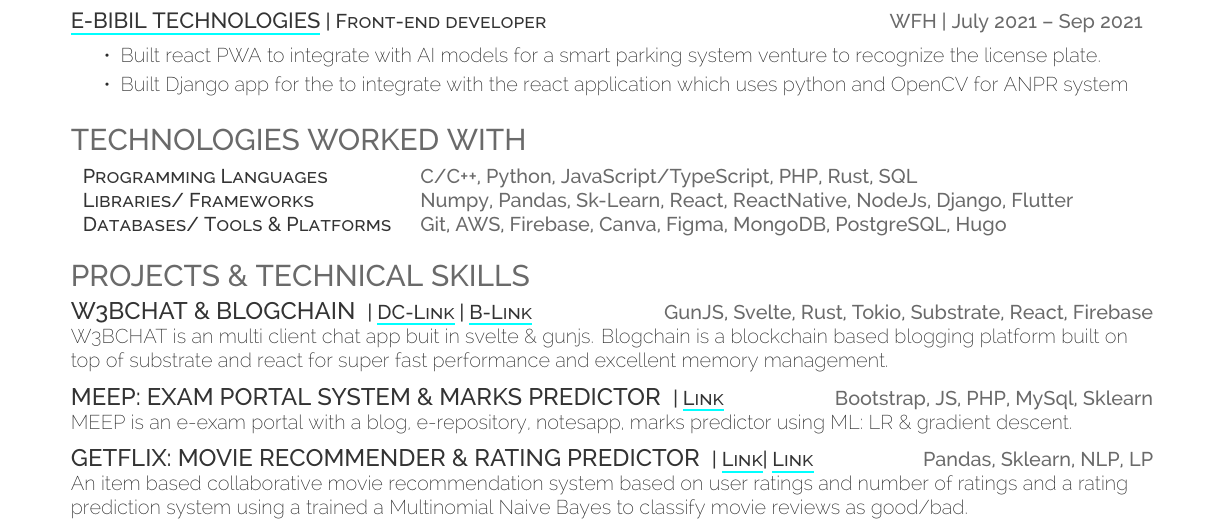
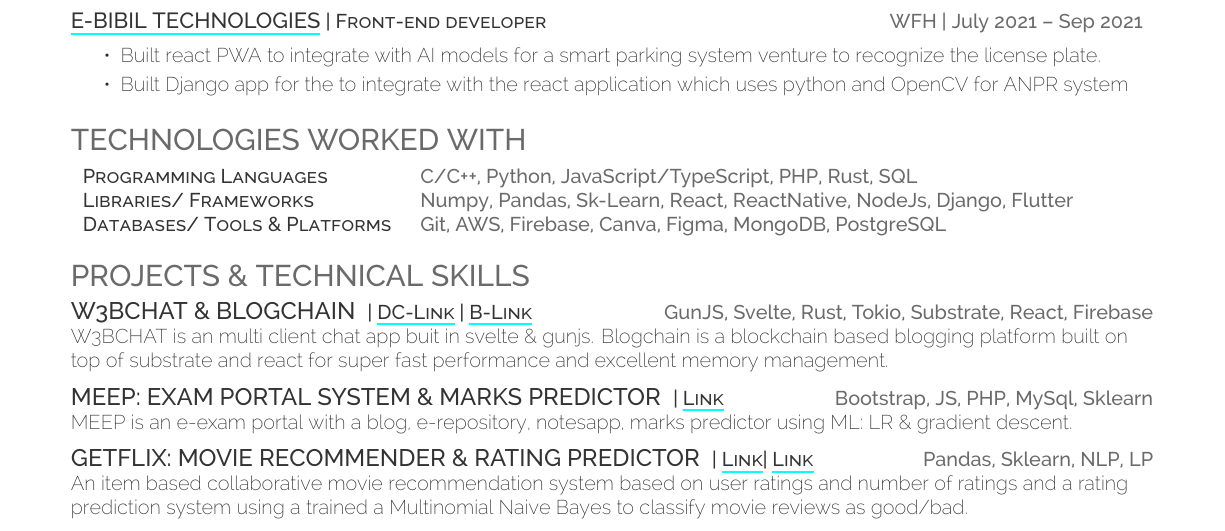
Before and after one commit to fuzzymfx/fuzzymfx.github.io, a LaTeX CV (resume.tex): part of page 1 of 2, cut so that both start at the same text. Compiled offline with XeLaTeX.

Commit message:
Updated resume.pdf

```diff
--- a/resume.tex
+++ b/resume.tex
@@ -106,7 +106,7 @@
 \begin{tabular}{ l l }
 \descript{Programming Languages} & {\location{C/C++, Python, JavaScript/TypeScript, PHP, Rust, SQL}} \\
 \descript{Libraries/ Frameworks} & {\location{Numpy, Pandas, Sk-Learn, React, ReactNative, NodeJs, Django, Flutter}} \\
-\descript{Databases/ Tools \& Platforms} & {\location{Git, AWS, Firebase, Canva, Figma, MongoDB, PostgreSQL, Hugo}} \\
+\descript{Databases/ Tools \& Platforms} & {\location{Git, AWS, Firebase, Canva, Figma, MongoDB, PostgreSQL}} \\
 \end{tabular}
 \sectionsep
 %%%%%%%%%%%%%%%%%%%%%%%%%%%%%%%%%%%%%%
```
Also changed, not shown: resume.pdf, 1 other file.
